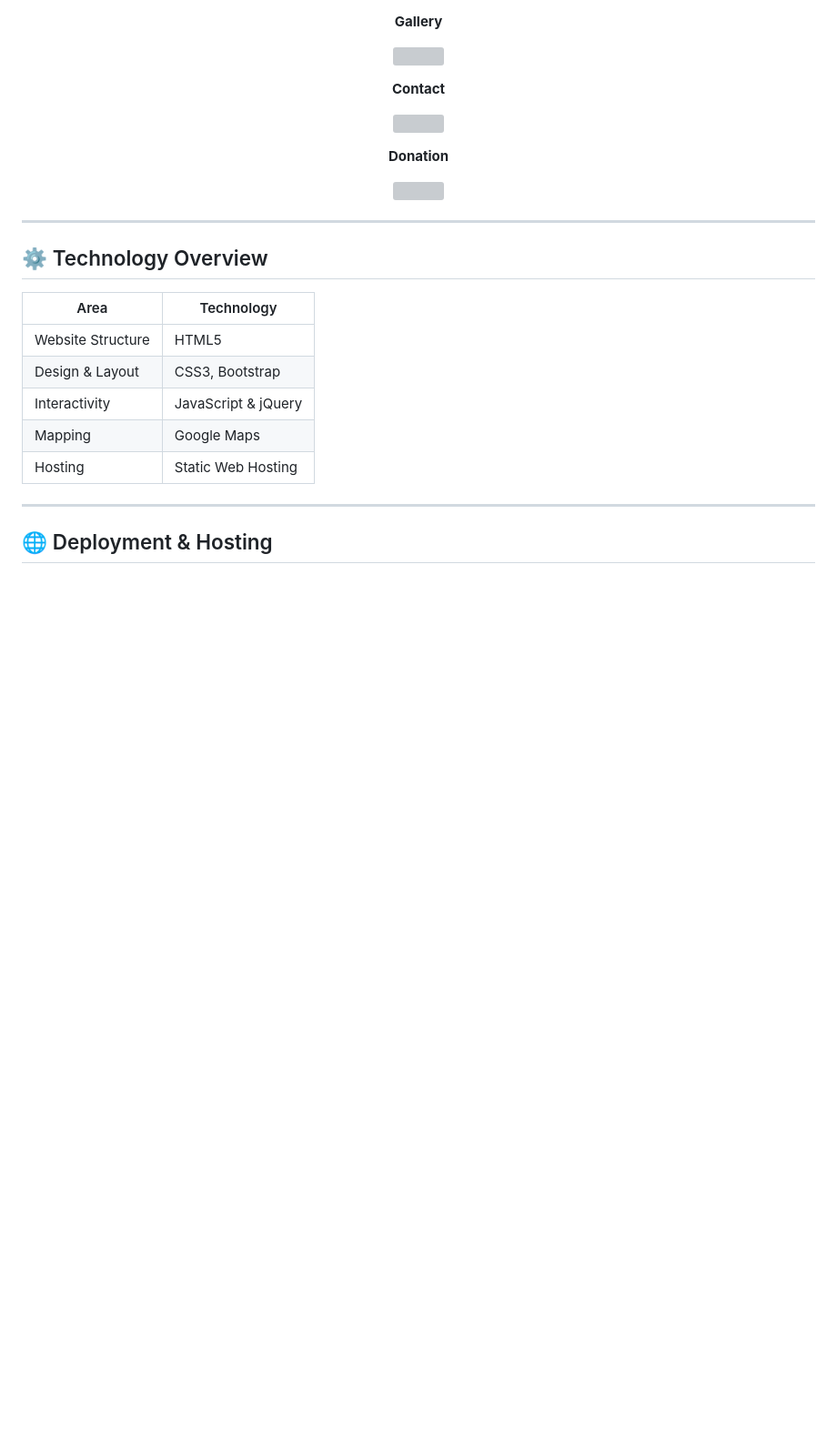
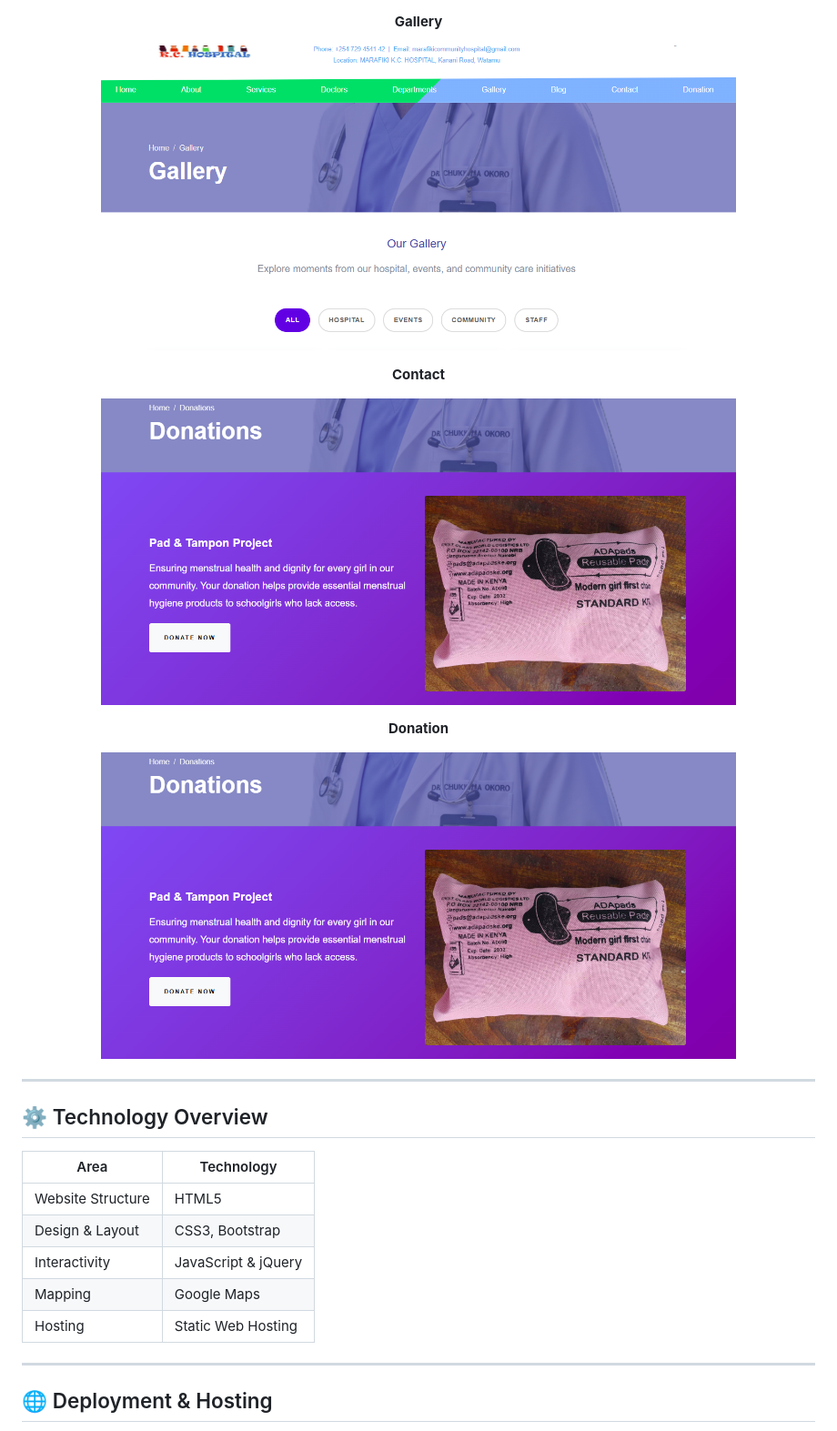
Before and after one commit to amoney79/Hospital-Website, a Markdown page: README.md, the part around the change printed below. Shown: that part at 91% size. Drawn GitHub-style; blank space fills up the shorter version; grey boxes are pictures that could not be loaded.

```diff
--- a/README.md
+++ b/README.md
@@ -110,12 +110,12 @@ The website supports the hospital’s mission by improving communication, visibi
 
 <p align="center"><b>Gallery</b></p>
-<p align="center"><img src="images/screenshots/gallery.png" width="80%"></p>
+<p align="center"><img src="https://github.com/amoney79/Hospital-Website/blob/master/health/images/screenshots/gallery.png" width="80%"></p>
 
 <p align="center"><b>Contact</b></p>
-<p align="center"><img src="images/screenshots/contact.png" width="80%"></p>
+<p align="center"><img src="https://github.com/amoney79/Hospital-Website/blob/master/health/images/screenshots/donations.png" width="80%"></p>
 
 <p align="center"><b>Donation</b></p>
-<p align="center"><img src="images/screenshots/donations.png" width="80%"></p>
+<p align="center"><img src="https://github.com/amoney79/Hospital-Website/blob/master/health/images/screenshots/donations.png" width="80%"></p>
 
 ---
 
```
Also changed, not shown: other parts of README.md (+7 -7 lines).
